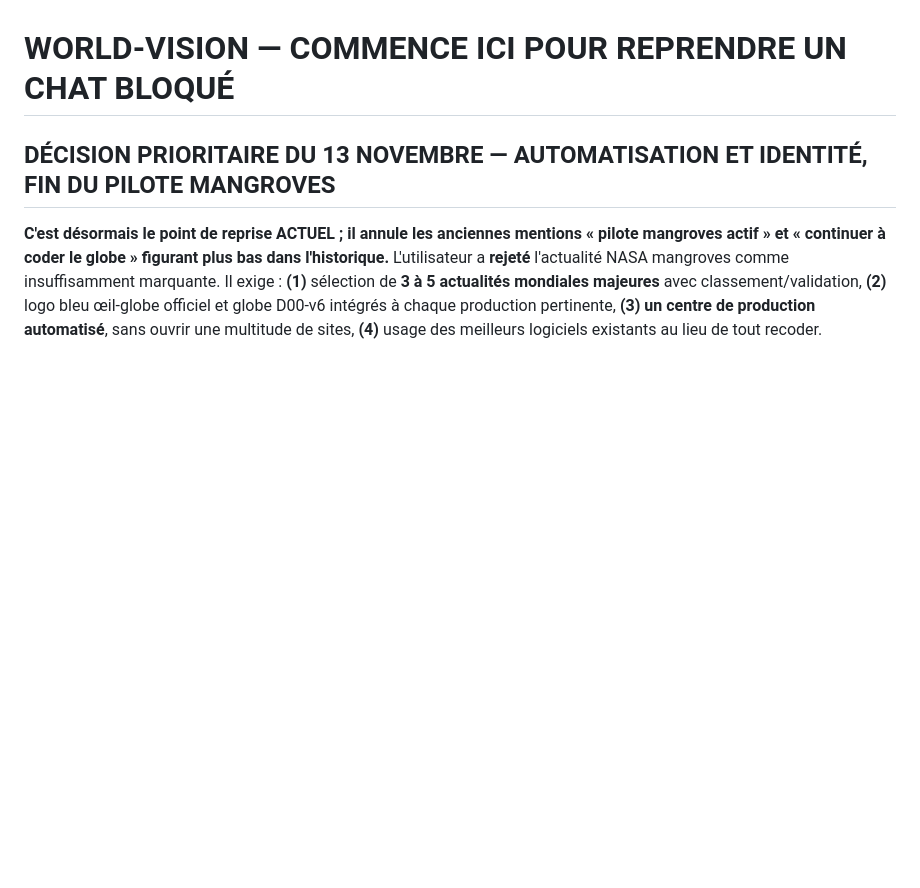
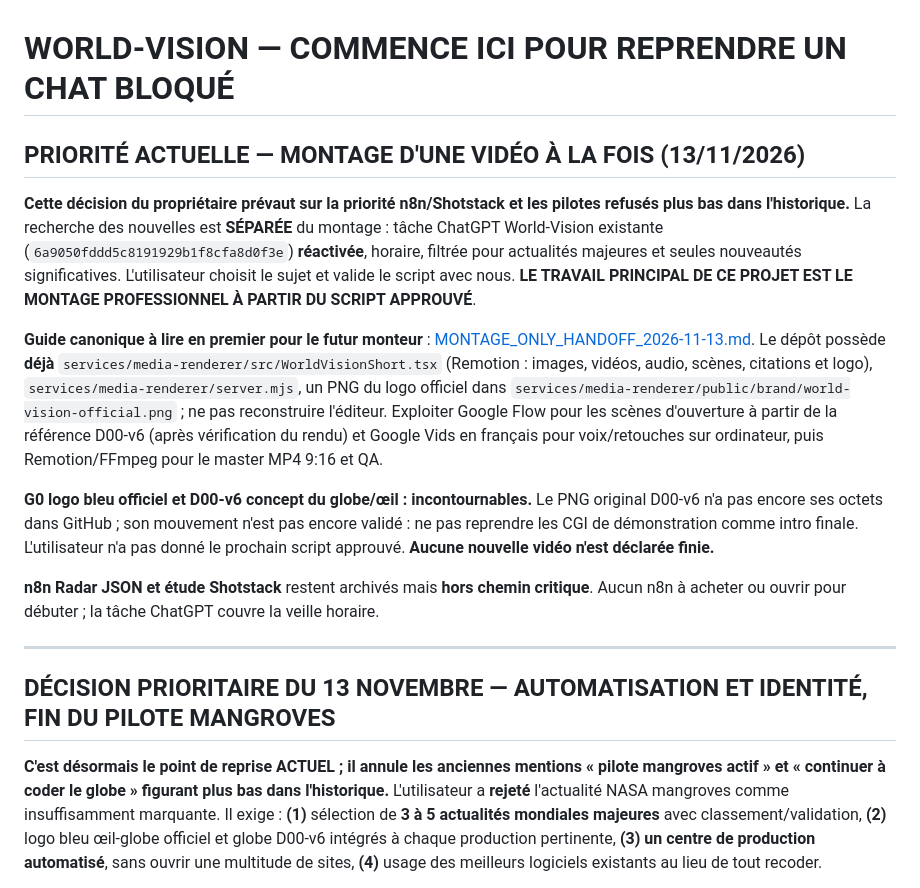
Before and after one commit to OBIANG5/World-Health-Vision, a Markdown page: CONTINUITE_WORLD_VISION.md, the part around the change. GitHub-like rendering; blank space fills up the shorter version.

Commit message:
docs(media): fixer le montage après script, veille horaire distincte et réutilisation du renderer

```diff
--- a/CONTINUITE_WORLD_VISION.md
+++ b/CONTINUITE_WORLD_VISION.md
@@ -1,4 +1,16 @@
 # WORLD-VISION — COMMENCE ICI POUR REPRENDRE UN CHAT BLOQUÉ
+
+## PRIORITÉ ACTUELLE — MONTAGE D'UNE VIDÉO À LA FOIS (13/11/2026)
+
+**Cette décision du propriétaire prévaut sur la priorité n8n/Shotstack et les pilotes refusés plus bas dans l'historique.** La recherche des nouvelles est **SÉPARÉE** du montage : tâche ChatGPT World-Vision existante (`6a9050fddd5c8191929b1f8cfa8d0f3e`) **réactivée**, horaire, filtrée pour actualités majeures et seules nouveautés significatives. L'utilisateur choisit le sujet et valide le script avec nous. **LE TRAVAIL PRINCIPAL DE CE PROJET EST LE MONTAGE PROFESSIONNEL À PARTIR DU SCRIPT APPROUVÉ**.
+
+**Guide canonique à lire en premier pour le futur monteur** : [MONTAGE_ONLY_HANDOFF_2026-11-13.md](worldhealth-vision-v2/docs/media/MONTAGE_ONLY_HANDOFF_2026-11-13.md). Le dépôt possède **déjà** `services/media-renderer/src/WorldVisionShort.tsx` (Remotion : images, vidéos, audio, scènes, citations et logo), `services/media-renderer/server.mjs`, un PNG du logo officiel dans `services/media-renderer/public/brand/world-vision-official.png` ; ne pas reconstruire l'éditeur. Exploiter Google Flow pour les scènes d'ouverture à partir de la référence D00-v6 (après vérification du rendu) et Google Vids en français pour voix/retouches sur ordinateur, puis Remotion/FFmpeg pour le master MP4 9:16 et QA.
+
+**G0 logo bleu officiel et D00-v6 concept du globe/œil : incontournables.** Le PNG original D00-v6 n'a pas encore ses octets dans GitHub ; son mouvement n'est pas encore validé : ne pas reprendre les CGI de démonstration comme intro finale. L'utilisateur n'a pas donné le prochain script approuvé. **Aucune nouvelle vidéo n'est déclarée finie.**
+
+**n8n Radar JSON et étude Shotstack** restent archivés mais **hors chemin critique**. Aucun n8n à acheter ou ouvrir pour débuter ; la tâche ChatGPT couvre la veille horaire.
+
+---
 
 ## DÉCISION PRIORITAIRE DU 13 NOVEMBRE — AUTOMATISATION ET IDENTITÉ, FIN DU PILOTE MANGROVES
 
```
